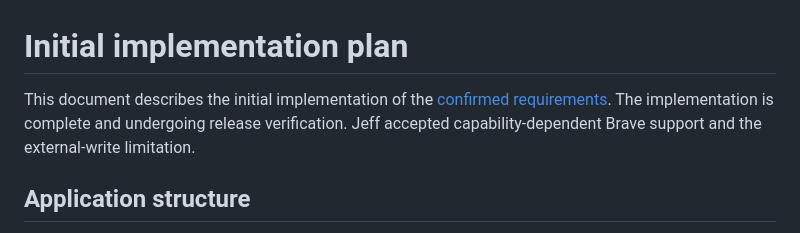
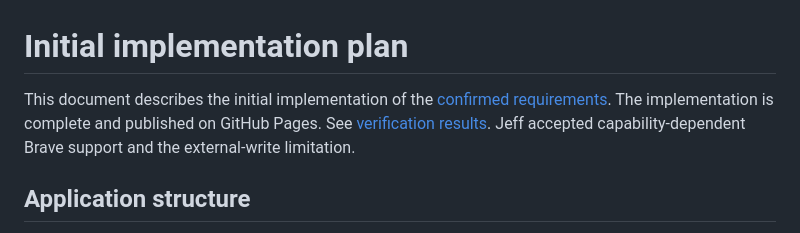
Before and after one commit to trowgundam/pokedex-tracker, a Markdown page: docs/implementation-plan.md, the part around the change. GitHub-like rendering.

```diff
--- a/docs/implementation-plan.md
+++ b/docs/implementation-plan.md
@@ -1,6 +1,6 @@
 # Initial implementation plan
 
-This document describes the initial implementation of the [confirmed requirements](requirements.md). The implementation is complete and undergoing release verification. Jeff accepted capability-dependent Brave support and the external-write limitation.
+This document describes the initial implementation of the [confirmed requirements](requirements.md). The implementation is complete and published on GitHub Pages. See [verification results](verification.md). Jeff accepted capability-dependent Brave support and the external-write limitation.
 
 ## Application structure
 
```
Also changed, not shown: README.md (+2 -0 lines), docs/verification.md (+5 -1 lines).
